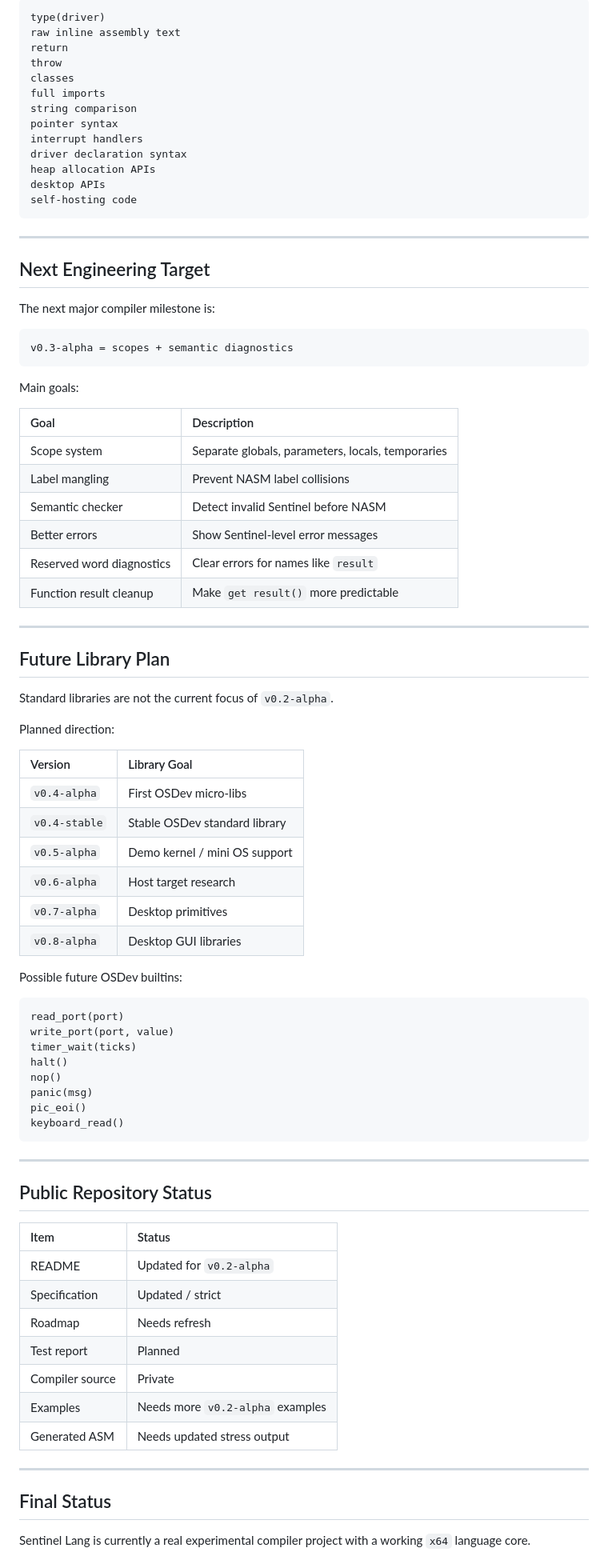
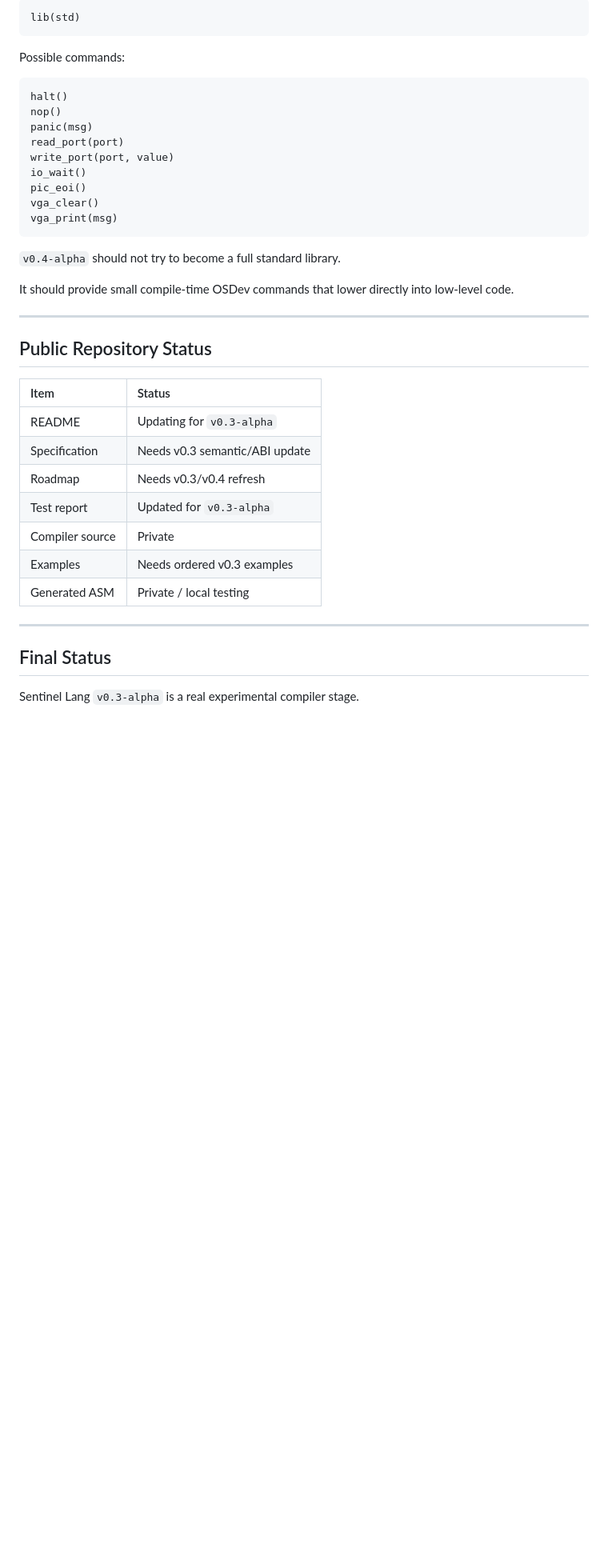
Before and after one commit to kotarimorm/SENTINEL_LANG, a Markdown page: status.md, the part around one of its changes. Shown at 80% size. GitHub-like rendering; blank space fills up the shorter version.

Commit message:
Bump Sentinel Lang to v0.3-alpha with updates
Updated the status of Sentinel Lang to version v0.3-alpha, including new features, stability ratings, and diagnostics improvements.

````diff
--- a/status.md
+++ b/status.md
@@ -255,70 +258,25 @@ Avoid these in `v0.2-alpha`:
 
 ```text
-type(driver)
-raw inline assembly text
-return
-throw
-classes
-full imports
-string comparison
-pointer syntax
-interrupt handlers
-driver declaration syntax
-heap allocation APIs
-desktop APIs
-self-hosting code
+lib(std)
 ```
 
----
-
-## Next Engineering Target
-
-The next major compiler milestone is:
+Possible commands:
 
 ```text
-v0.3-alpha = scopes + semantic diagnostics
-```
-
-Main goals:
-
-| Goal | Description |
-| :--- | :--- |
-| Scope system | Separate globals, parameters, locals, temporaries |
-| Label mangling | Prevent NASM label collisions |
-| Semantic checker | Detect invalid Sentinel before NASM |
-| Better errors | Show Sentinel-level error messages |
-| Reserved word diagnostics | Clear errors for names like `result` |
-| Function result cleanup | Make `get result()` more predictable |
-
----
-
-## Future Library Plan
-
-Standard libraries are not the current focus of `v0.2-alpha`.
-
-Planned direction:
-
-| Version | Library Goal |
-| :--- | :--- |
-| `v0.4-alpha` | First OSDev micro-libs |
-| `v0.4-stable` | Stable OSDev standard library |
-| `v0.5-alpha` | Demo kernel / mini OS support |
-| `v0.6-alpha` | Host target research |
-| `v0.7-alpha` | Desktop primitives |
-| `v0.8-alpha` | Desktop GUI libraries |
-
-Possible future OSDev builtins:
-
-```text
-read_port(port)
-write_port(port, value)
-timer_wait(ticks)
 halt()
 nop()
 panic(msg)
+read_port(port)
+write_port(port, value)
+io_wait()
 pic_eoi()
-keyboard_read()
+vga_clear()
+vga_print(msg)
 ```
+
+`v0.4-alpha` should not try to become a full standard library.
+
+It should provide small compile-time OSDev commands that lower directly into low-level code.
 
 ---
 
@@ -326,17 +284,17 @@ keyboard_read()
 
 | Item | Status |
 | :--- | :--- |
-| README | Updated for `v0.2-alpha` |
-| Specification | Updated / strict |
-| Roadmap | Needs refresh |
-| Test report | Planned |
+| README | Updating for `v0.3-alpha` |
+| Specification | Needs v0.3 semantic/ABI update |
+| Roadmap | Needs v0.3/v0.4 refresh |
+| Test report | Updated for `v0.3-alpha` |
 | Compiler source | Private |
-| Examples | Needs more `v0.2-alpha` examples |
-| Generated ASM | Needs updated stress output |
+| Examples | Needs ordered v0.3 examples |
+| Generated ASM | Private / local testing |
 
 ---
 
 ## Final Status
 
-Sentinel Lang is currently a real experimental compiler project with a working `x64` language core.
+Sentinel Lang `v0.3-alpha` is a real experimental compiler stage.
 
````
Also changed, not shown: other parts of status.md (+195 -194 lines).
